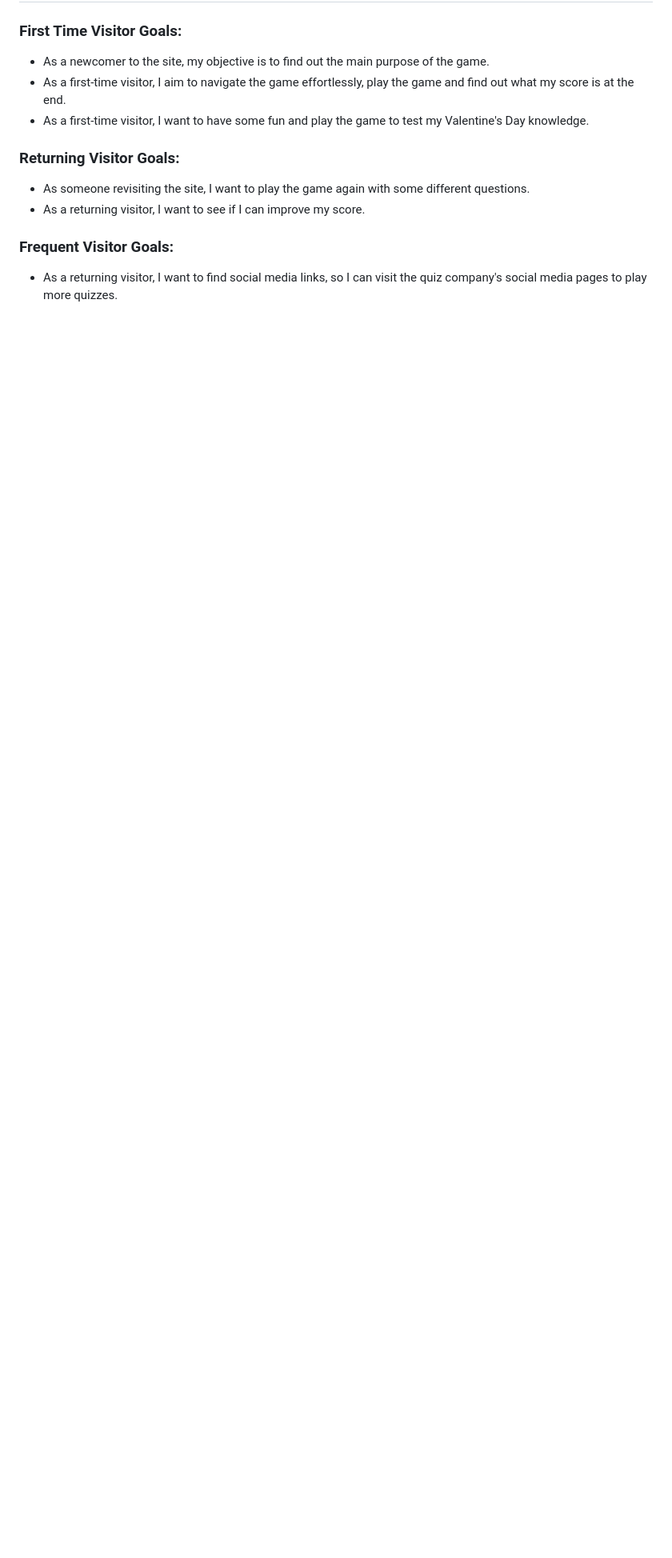
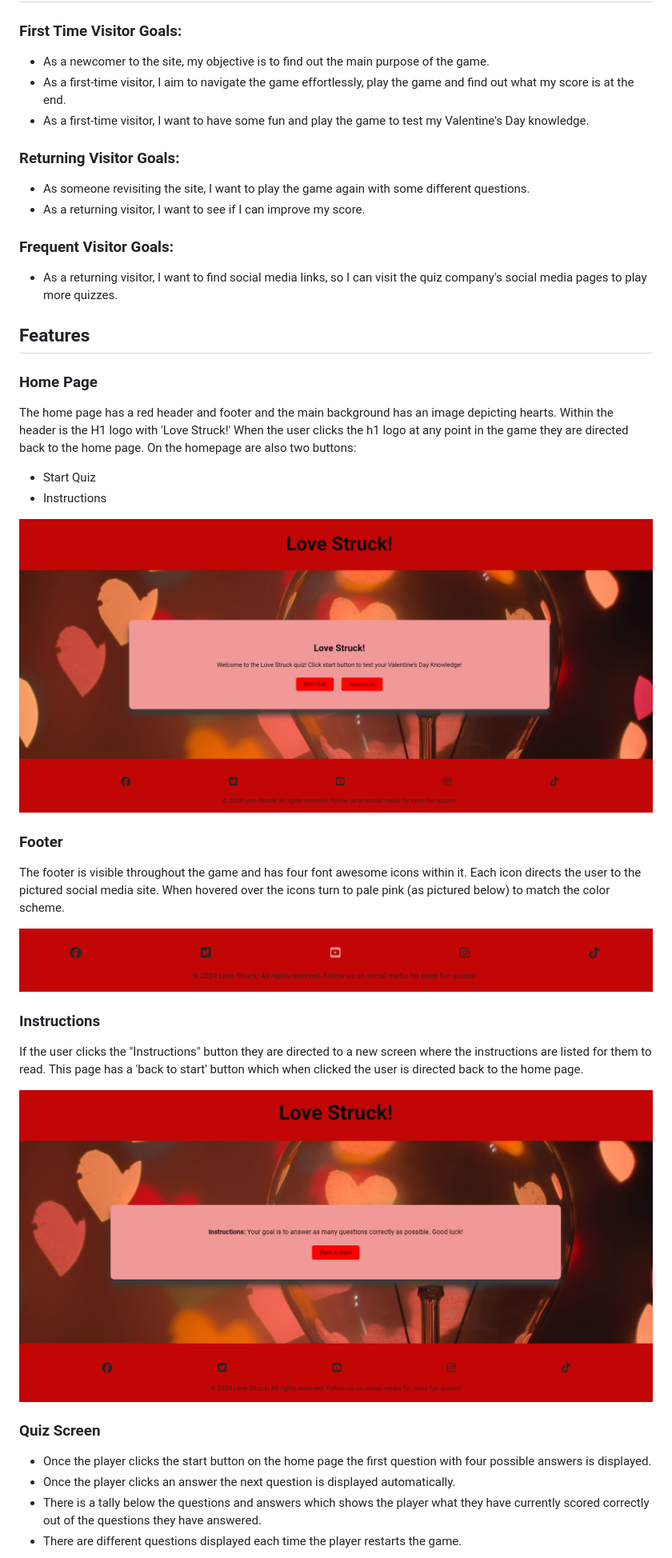
Before and after one commit to mcallisterliza/love-struck, a Markdown page: README.md, the part around the change printed below. Shown: that part at 80% size. GitHub-like rendering; blank space fills up the shorter version.

```diff
--- a/README.md
+++ b/README.md
@@ -24,3 +26,34 @@ Love Struck! is designed to be a lighthearted game to test your knowledge of Val
 
 ### Frequent Visitor Goals:
 * As a returning visitor, I want to find social media links, so I can visit the quiz company's social media pages to play more quizzes.
+
+## Features
+
+### Home Page
+
+The home page has a red header and footer and the main background has an image depicting hearts. Within the header is the H1 logo with 'Love Struck!' When the user clicks the h1 logo at any point in the game they are directed back to the home page. On the homepage are also two buttons:
+
+- Start Quiz
+- Instructions
+
+![Home Page](documentation/home_page.png)
+
+### Footer
+
+The footer is visible throughout the game and has four font awesome icons within it. Each icon directs the user to the pictured social media site. When hovered over the icons turn to pale pink (as pictured below) to match the color scheme.
+
+![Footer](documentation/footer.png)
+
+### Instructions
+
+If the user clicks the "Instructions" button they are directed to a new screen where the instructions are listed for them to read. This page has a 'back to start' button which when clicked the user is directed back to the home page.
+
+![Instructions](documentation/instructions_screen.png)
+
+### Quiz Screen
+
+- Once the player clicks the start button on the home page the first question with four possible answers is displayed.
+- Once the player clicks an answer the next question is displayed automatically.
+- There is a tally below the questions and answers which shows the player what they have currently scored correctly out of the questions they have answered.
+- There are different questions displayed each time the player restarts the game.
+
```
Also changed, not shown: other parts of README.md (+50 -0 lines), documentation/quiz_completed_screen.png (added), 1 other file.
